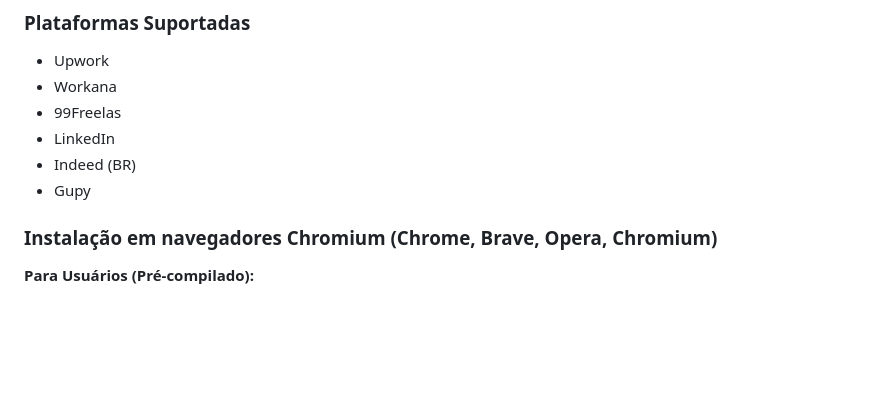
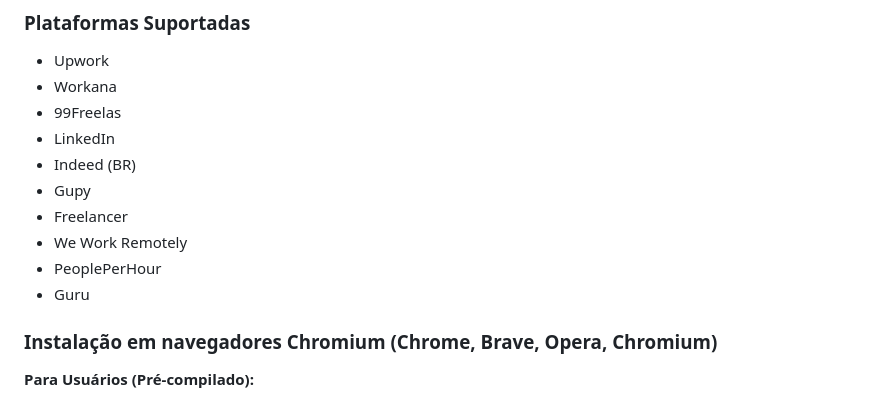
Before and after one commit to DykstraBruno/workaholic, a Markdown page: README.md, the part around one of its changes. GitHub-like rendering; blank space fills up the shorter version.

```diff
--- a/README.md
+++ b/README.md
@@ -223,6 +228,10 @@ MIT
 - LinkedIn
 - Indeed (BR)
 - Gupy
+- Freelancer
+- We Work Remotely
+- PeoplePerHour
+- Guru
 
 ### Instalação em navegadores Chromium (Chrome, Brave, Opera, Chromium)
 
```
Also changed, not shown: other parts of README.md (+16 -10 lines).
